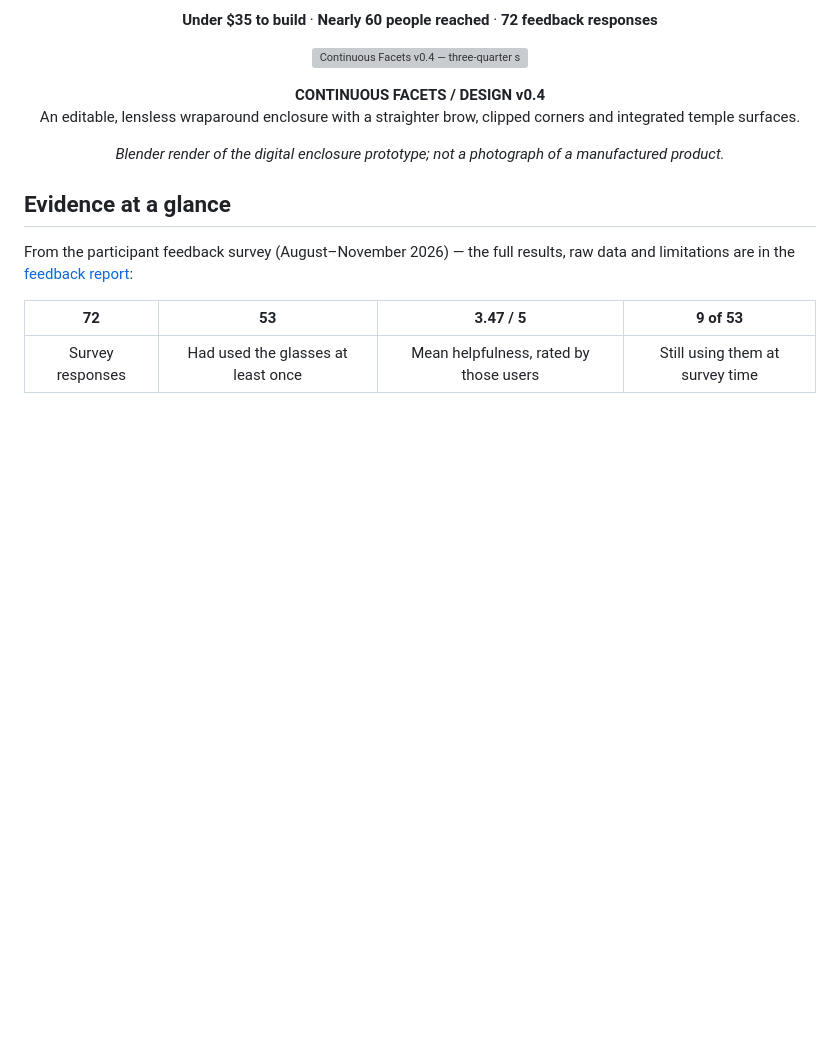
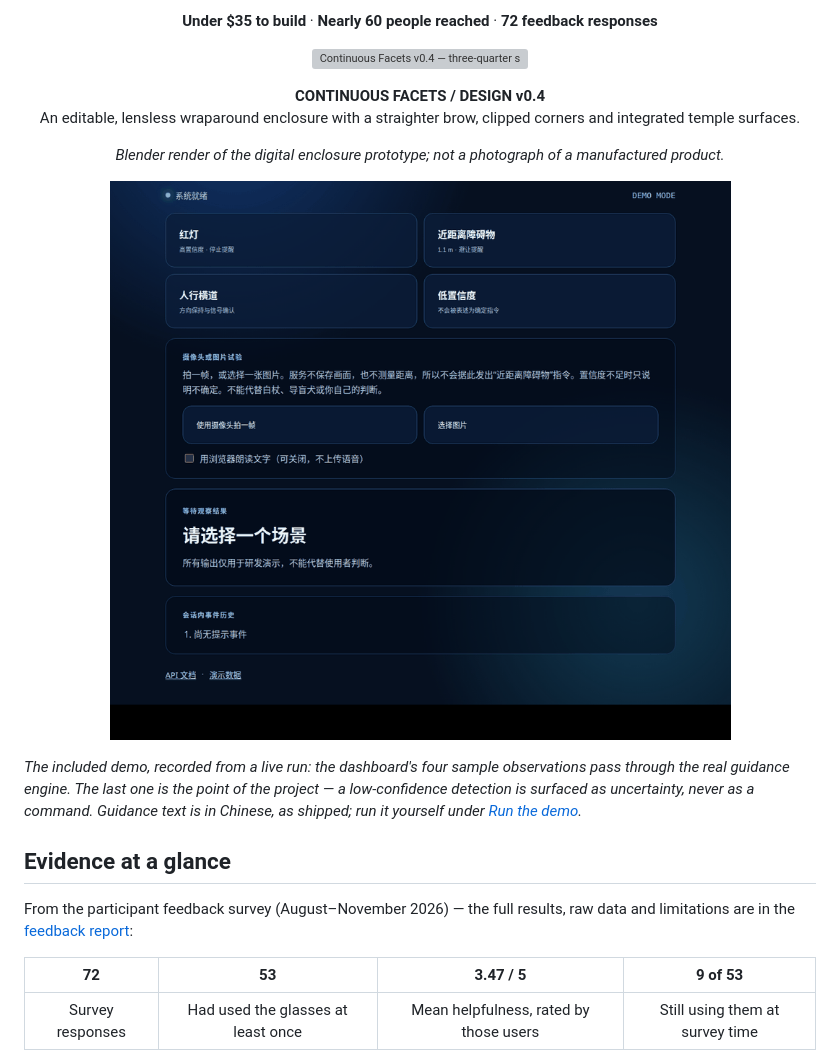
Before and after one commit to DresdenGman/AIGlasses_for_navigation, a Markdown page: README.md, the part around the change. Rendered like a GitHub page; pictures changed too: assets/demo.gif (added); blank space fills up the shorter version; grey boxes are pictures that could not be loaded.

Commit message:
docs: add a recorded demo run to the front page

```diff
--- a/README.md
+++ b/README.md
@@ -26,6 +26,12 @@ An editable, lensless wraparound enclosure with a straighter brow, clipped corne
 *Blender render of the digital enclosure prototype; not a photograph of a manufactured product.*
 
 </div>
+
+<p align="center">
+  <img src="assets/demo.gif" alt="Recording of the included demo dashboard stepping through its four sample observations: a red light returns an urgent stop message, a nearby obstacle returns a slow-down warning, a crosswalk returns a direction message, and a low-confidence detection returns an uncertainty notice instead of a command" width="860" />
+</p>
+
+*The included demo, recorded from a live run: the dashboard's four sample observations pass through the real guidance engine. The last one is the point of the project — a low-confidence detection is surfaced as uncertainty, never as a command. Guidance text is in Chinese, as shipped; run it yourself under [Run the demo](#run-the-demo).*
 
 ## Evidence at a glance
 
```
